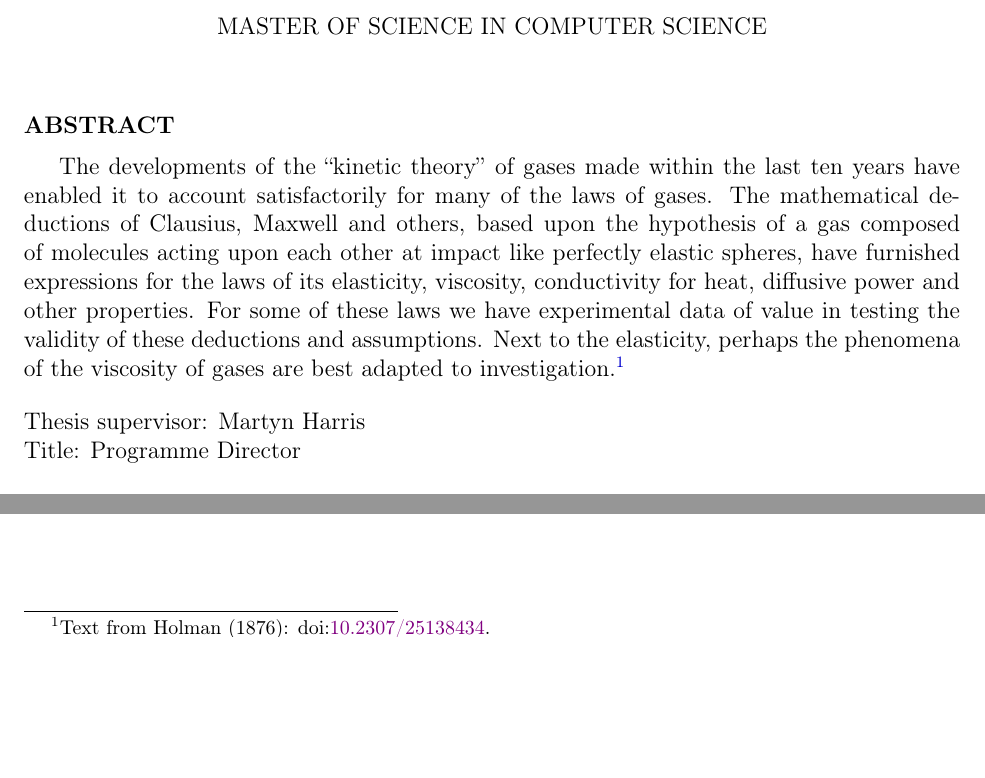
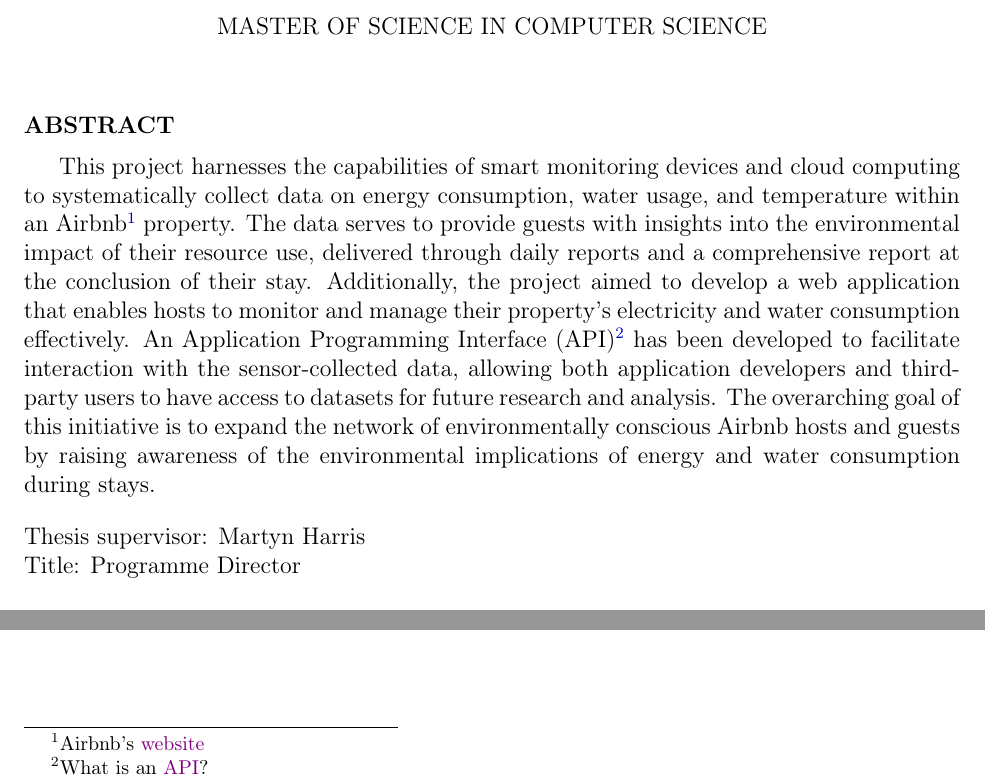
Before and after one commit to danielmonterocr/project-module-2024-apr, a LaTeX thesis (docs/final-report/final-report.tex, which reads docs/final-report/abstract.tex): two parts of page 3 of 41, joined at a grey line, cut so that both start at the same text, the shorter picture padded with empty space. Compiled offline with pdfLaTeX.

Commit message:
Add abstract

```diff
--- a/docs/final-report/abstract.tex
+++ b/docs/final-report/abstract.tex
@@ -27,4 +27,14 @@
 % argue that smart devices are a good option for your project due to their benefits, which include cost, small form
 % factor, and connectivity.
 
-The developments of the ``kinetic theory'' of gases made within the last ten years have enabled it to account satisfactorily for many of the laws of gases. The mathematical deductions of Clausius, Maxwell and others, based upon the hypothesis of a gas composed of molecules acting upon each other at impact like perfectly elastic spheres, have furnished expressions for the laws of its elasticity, viscosity, conductivity for heat, diffusive power and other properties. For some of these laws we have experimental data of value in testing the validity of these deductions and assumptions. Next to the elasticity, perhaps the phenomena of the viscosity of gases are best adapted to investigation.\footnote{Text from Holman (1876): \doi{10.2307/25138434}.}
+This project harnesses the capabilities of smart monitoring devices and cloud computing to systematically
+collect data on energy consumption, water usage, and temperature within an
+Airbnb\footnote{Airbnb's \href{http://www.airbnb.com}{website}} property. The data serves to provide guests with
+insights into the environmental impact of their resource use, delivered through daily reports and a comprehensive report
+at the conclusion of their stay. Additionally, the project aimed to develop a web application that enables hosts to
+monitor and manage their property's electricity and water consumption effectively. An
+Application Programming Interface (API)\footnote{What is an \href{https://aws.amazon.com/what-is/api/}{API}?}  has been
+developed to facilitate interaction with the sensor-collected data, allowing both application developers and third-party
+users to have access to datasets for future research and analysis. The overarching goal of this initiative is to expand
+the network of environmentally conscious Airbnb hosts and guests by raising awareness of the environmental implications
+of energy and water consumption during stays.
```
